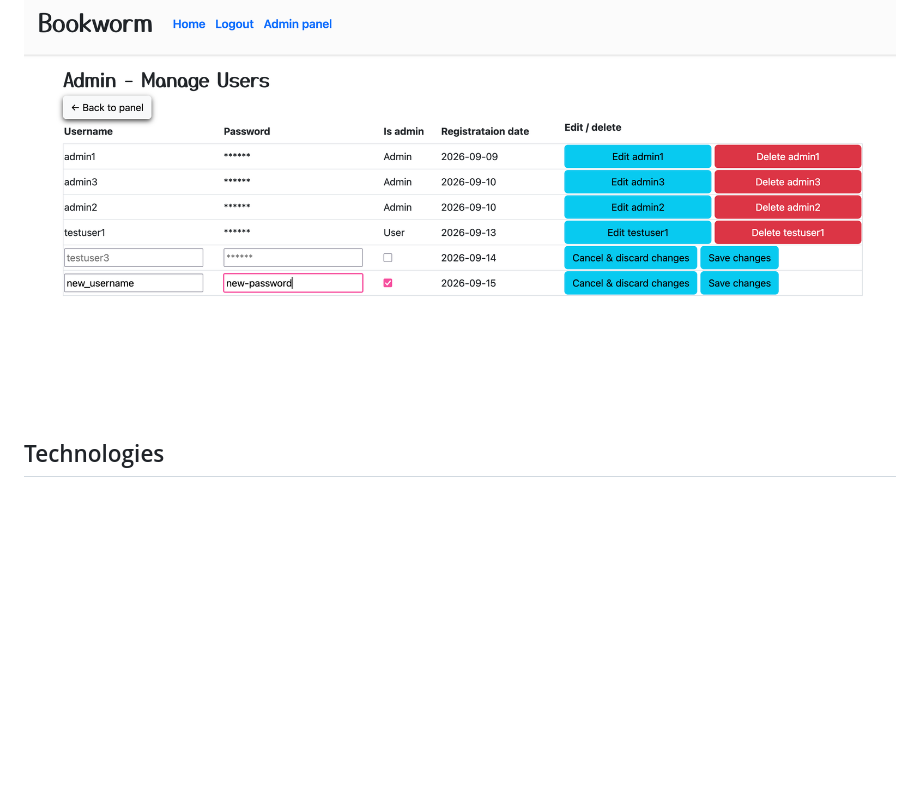
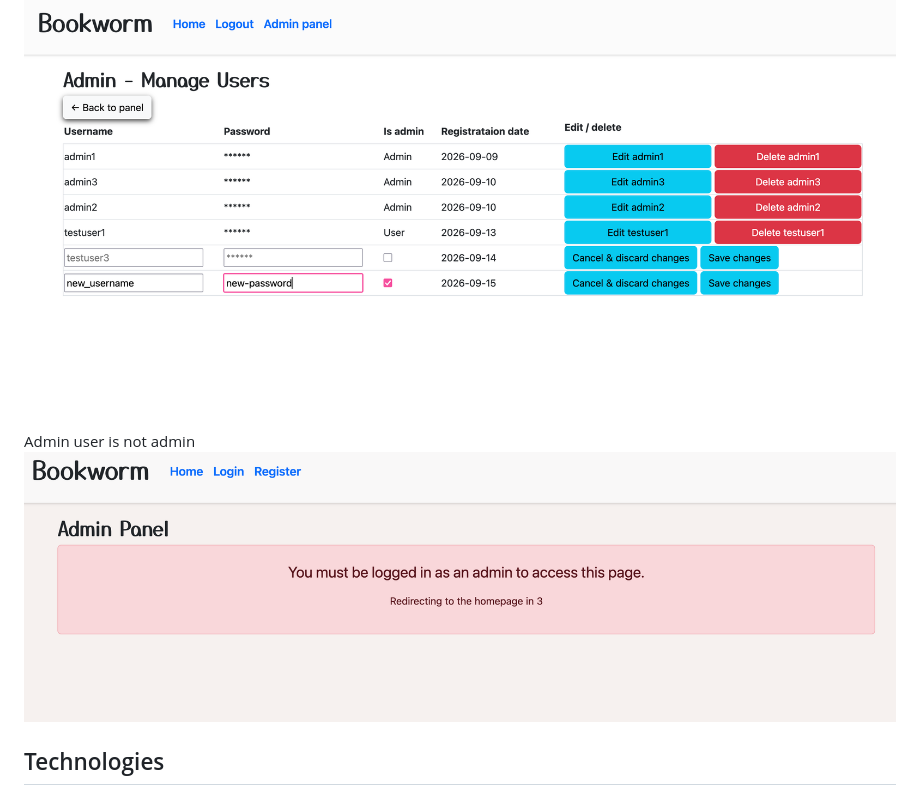
Before and after one commit to Saandrah/API-assignment2, a Markdown page: README.md, the part around one of its changes. Rendered like a GitHub page; pictures changed too: readme-images/non-admin.png (added); blank space fills up the shorter version.

Commit message:
(docs) write documentation about the admin users page

```diff
--- a/README.md
+++ b/README.md
@@ -44,6 +44,9 @@ Admin books manager edit mode
 
 Admin users manager
 ![Admin users manager screenshot](./readme-images/admin-users-manager.png)
+
+Admin user is not admin
+![Non admin screenshot](./readme-images/non-admin.png)
 
 ## Technologies
 - TypeScript & Node
```
Also changed, not shown: other parts of README.md (+29 -0 lines), diary/alma-diary.md (+3 -0 lines).
